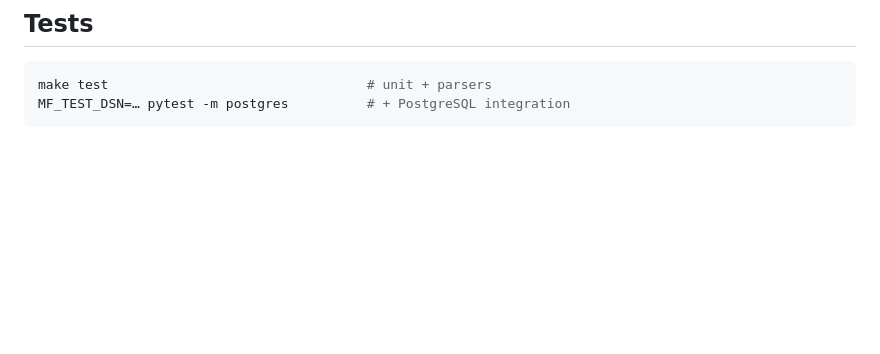
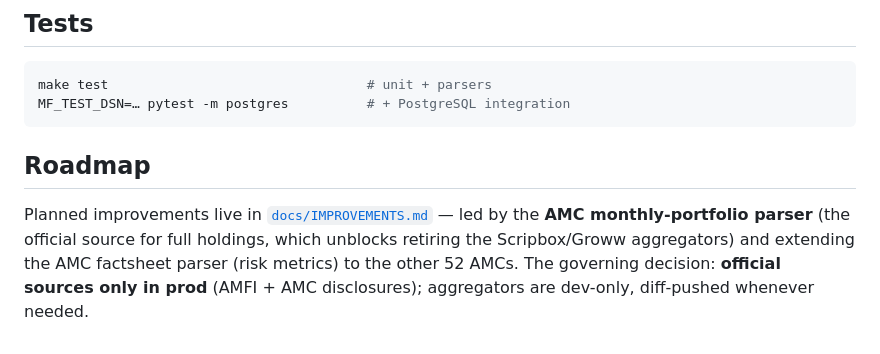
Before and after one commit to trillionlane/tlws-mfindia, a Markdown page: README.md, the part around the change. Rendered like a GitHub page; blank space fills up the shorter version.

````diff
--- a/README.md
+++ b/README.md
@@ -158,3 +158,12 @@ GET /api/amcs · /api/categories · /api/options
 make test                                 # unit + parsers
 MF_TEST_DSN=… pytest -m postgres          # + PostgreSQL integration
 ```
+
+## Roadmap
+
+Planned improvements live in [`docs/IMPROVEMENTS.md`](docs/IMPROVEMENTS.md) —
+led by the **AMC monthly-portfolio parser** (the official source for full
+holdings, which unblocks retiring the Scripbox/Groww aggregators) and extending
+the AMC factsheet parser (risk metrics) to the other 52 AMCs. The governing
+decision: **official sources only in prod** (AMFI + AMC disclosures);
+aggregators are dev-only, diff-pushed whenever needed.
````
Also changed, not shown: docs/IMPROVEMENTS.md (added, +103 -0 lines).
